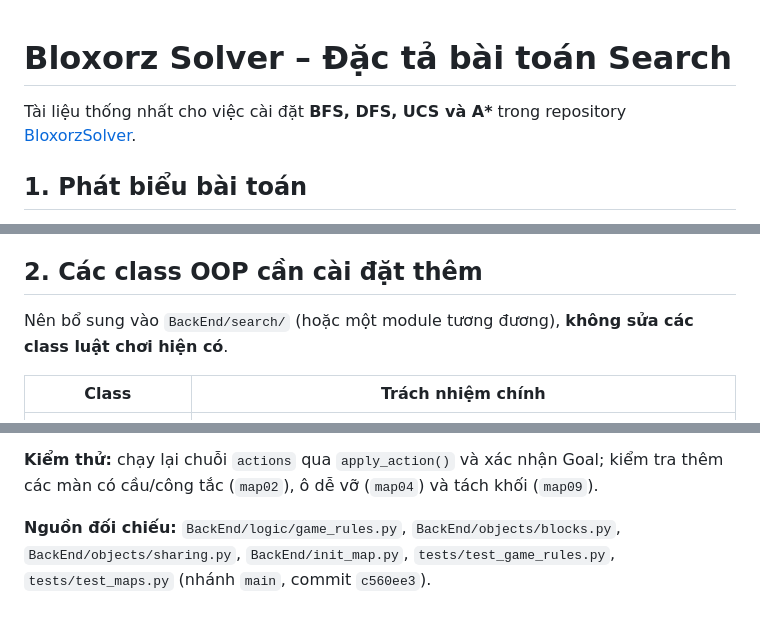
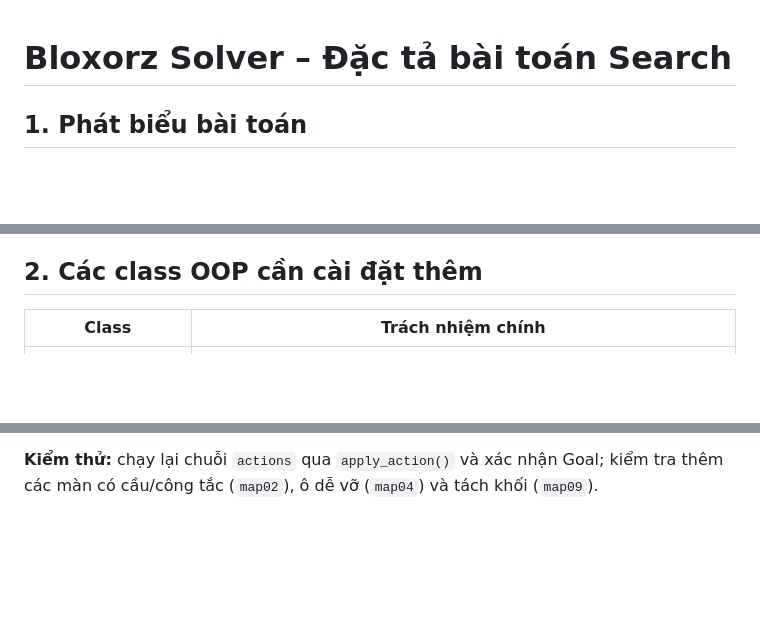
Before and after one commit to HCMUS-IntroductionToAI-CQ2422-Group2/BloxorzSolver, a Markdown page: docs/algorithm_proposal.md, 3 parts joined by grey strips. GitHub-like rendering; blank space fills up the shorter version.

Commit message:
doc: define search problem

```diff
--- a/docs/algorithm_proposal.md
+++ b/docs/algorithm_proposal.md
@@ -1,6 +1,4 @@
 # Bloxorz Solver – Đặc tả bài toán Search
-
-Tài liệu thống nhất cho việc cài đặt **BFS, DFS, UCS và A\*** trong repository [BloxorzSolver](https://github.com/HCMUS-IntroductionToAI-CQ2422-Group2/BloxorzSolver).
 
 ## 1. Phát biểu bài toán
 
@@ -25,8 +23,6 @@ Mô hình hóa bài toán: **\(P = (S, s_0, A, T, G, c)\)**.
 - Giải từ cùng một `initial_state` khi so sánh thuật toán; không thay đổi `Board` hoặc State đầu vào trong quá trình tìm kiếm.
 
 ## 2. Các class OOP cần cài đặt thêm
-
-Nên bổ sung vào `BackEnd/search/` (hoặc một module tương đương), **không sửa các class luật chơi hiện có**.
 
 | Class | Trách nhiệm chính |
 |---|---|
@@ -102,5 +98,3 @@ result = solver.solve(initial_state)
 - BFS/UCS phải cho **cùng độ dài lời giải tối ưu** vì mọi bước có chi phí 1. A* chỉ được khẳng định tối ưu khi heuristic và cách xử lý Frontier bảo đảm tính tối ưu; `h=0` là lựa chọn cơ sở an toàn.
 
 **Kiểm thử:** chạy lại chuỗi `actions` qua `apply_action()` và xác nhận Goal; kiểm tra thêm các màn có cầu/công tắc (`map02`), ô dễ vỡ (`map04`) và tách khối (`map09`).
-
-**Nguồn đối chiếu:** `BackEnd/logic/game_rules.py`, `BackEnd/objects/blocks.py`, `BackEnd/objects/sharing.py`, `BackEnd/init_map.py`, `tests/test_game_rules.py`, `tests/test_maps.py` (nhánh `main`, commit `c560ee3`).
```
